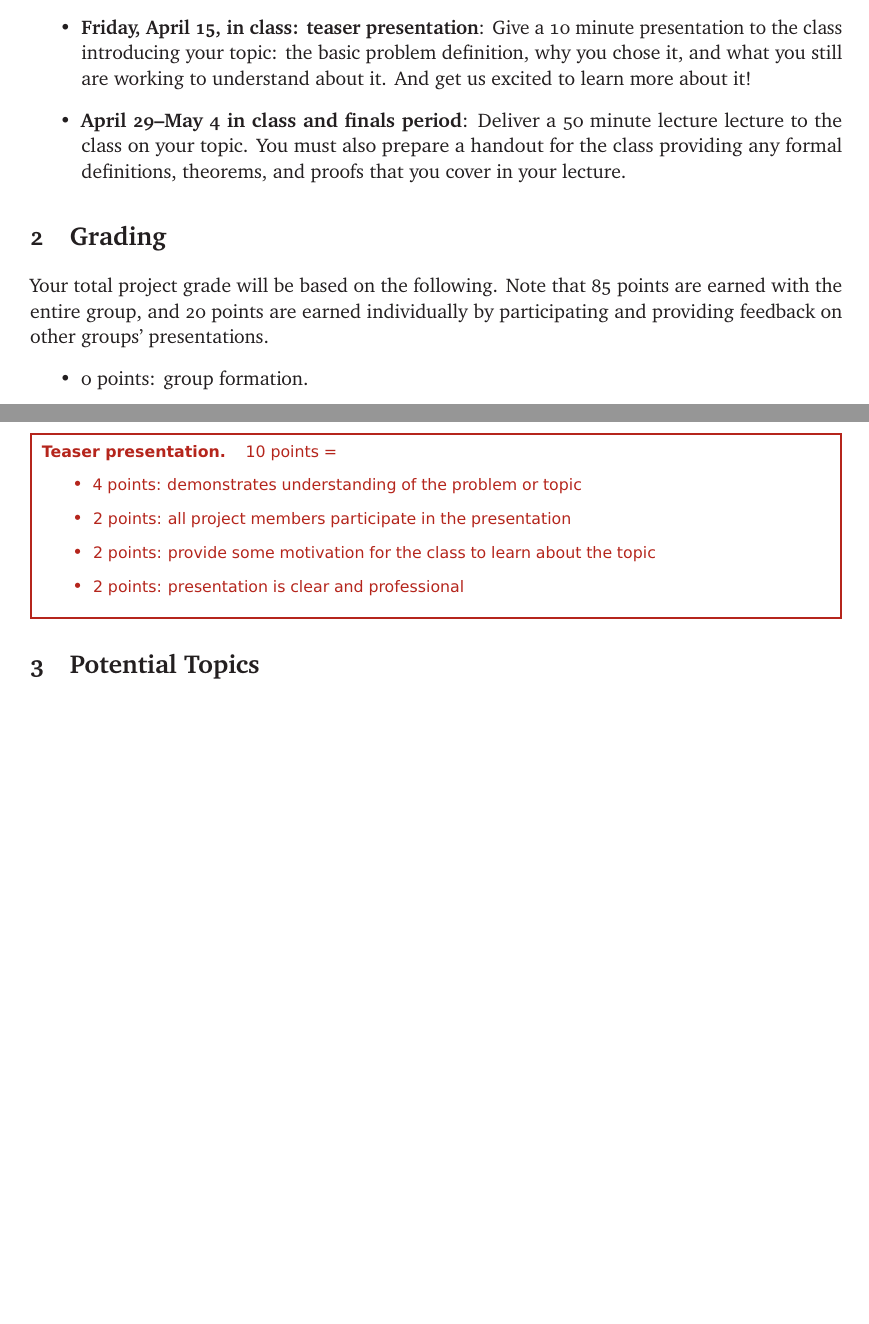
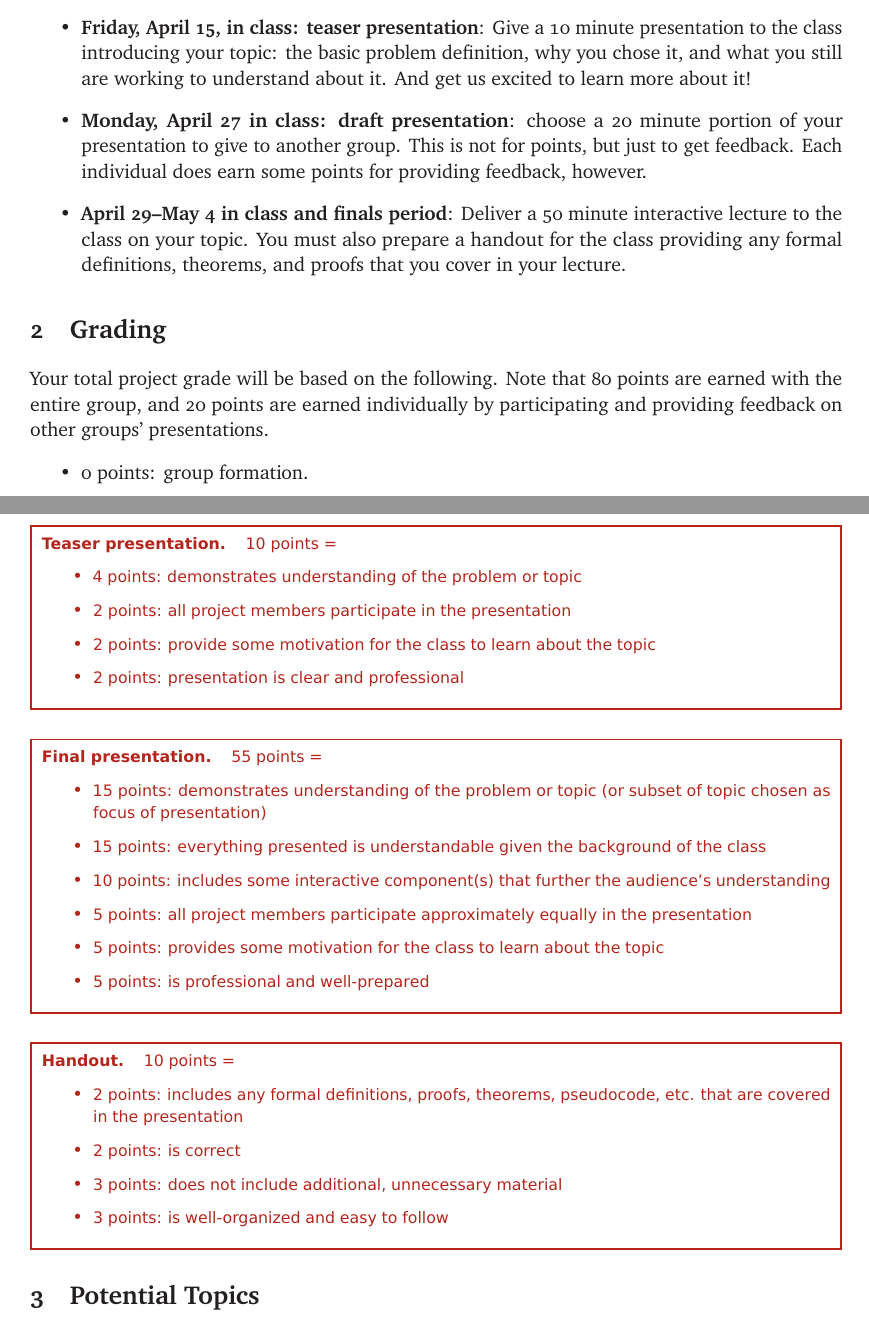
Before and after one commit to lgw2/csx32-spring2026-public, a LaTeX document (project/project_description.tex): two parts of pages 1 and 2 of 3, joined at a grey line, cut so that both start at the same text, the shorter picture padded with empty space. Compiled offline with pdfLaTeX.

Commit message:
update project desc

```diff
--- a/project/project_description.tex
+++ b/project/project_description.tex
@@ -33,13 +33,16 @@ to teach the class about the topic in the context of what we have learned in thi
     \item \textbf{Friday, April 15, in class: teaser presentation}: Give a 10 minute presentation to the class
     introducing your topic: the basic problem definition, why you chose it, and what
     you still are working to understand about it. And get us excited to learn more about it!
-    \item \textbf{April 29--May 4 in class and finals period}: Deliver a 50 minute lecture lecture to the class on your topic. You must also
+    \item \textbf{Monday, April 27 in class: draft presentation}: choose a 20 minute portion of your presentation
+    to give to another group. This is not for points, but just to get feedback. Each individual does earn some
+    points for providing feedback, however.
+    \item \textbf{April 29--May 4 in class and finals period}: Deliver a 50 minute interactive lecture to the class on your topic. You must also
     prepare a handout for the class providing any formal definitions, theorems,
     and proofs that you cover in your lecture.
 \end{itemize}
 
 \section{Grading}
-Your total project grade will be based on the following. Note that 85 points are
+Your total project grade will be based on the following. Note that 80 points are
 earned with the entire group, and 20 points are earned individually by participating
 and providing feedback on other groups' presentations.
 \begin{itemize}
@@ -63,6 +66,29 @@ and providing feedback on other groups' presentations.
 \item 2 points: provide some motivation for the class to learn about the topic
 \item 2 points: presentation is clear and professional
 	\end{itemize}
+\end{Rubric}
+
+\begin{Rubric}{Final presentation}~
+    55 points =
+    \begin{itemize}
+\item 15 points: demonstrates understanding of the problem or topic (or subset of topic
+chosen as focus of presentation)
+\item 15 points: everything presented is understandable given the background of the class
+\item 10 points: includes some interactive component(s) that further the audience's understanding
+\item 5 points: all project members participate approximately equally in the presentation
+\item 5 points: provides some motivation for the class to learn about the topic
+\item 5 points: is professional and well-prepared
+    \end{itemize}
+\end{Rubric}
+
+\begin{Rubric}{Handout}~
+    10 points =
+    \begin{itemize}
+\item 2 points: includes any formal definitions, proofs, theorems, pseudocode, etc. that are covered in the presentation
+\item 2 points: is correct
+\item 3 points: does not include additional, unnecessary material
+\item 3 points: is well-organized and easy to follow
+    \end{itemize}
 \end{Rubric}
 
 \section{Potential Topics}
```
Also changed, not shown: project/project_description.pdf.
